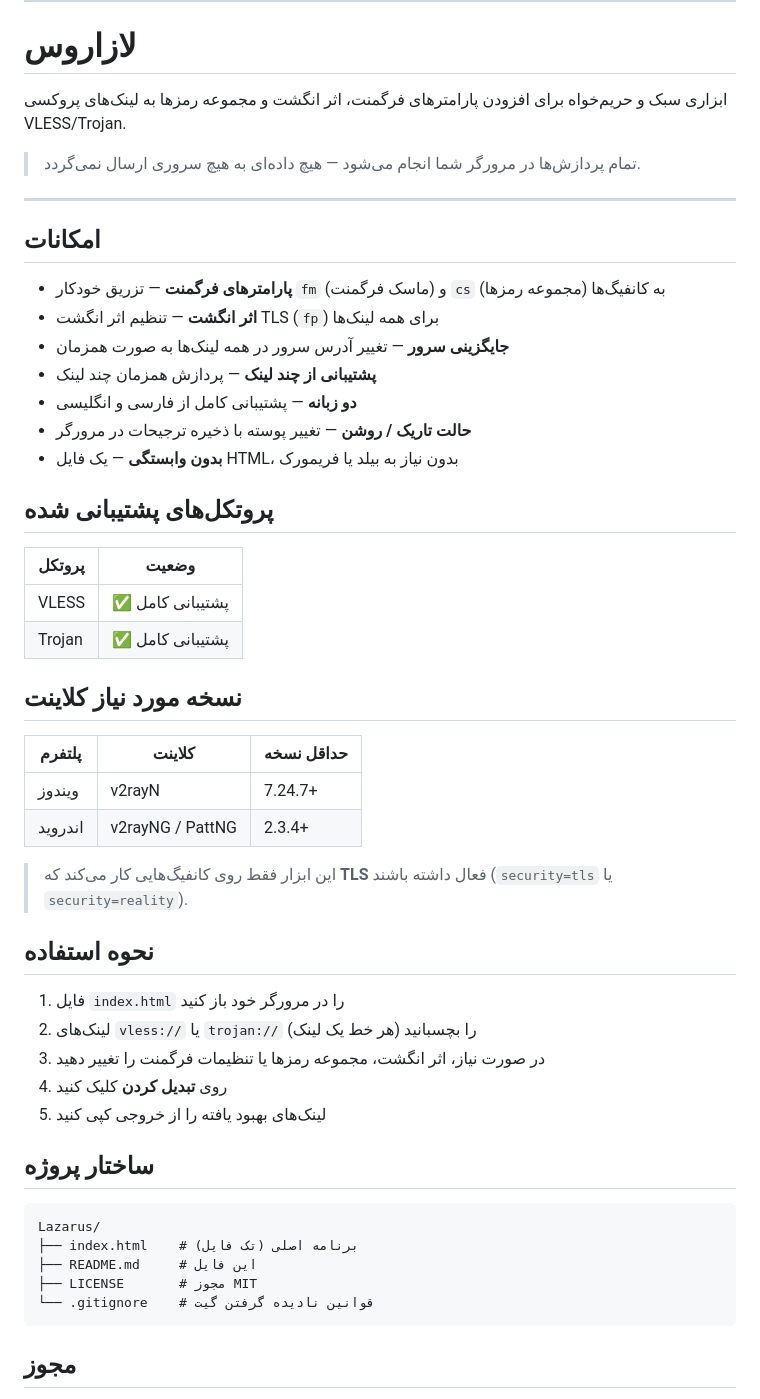
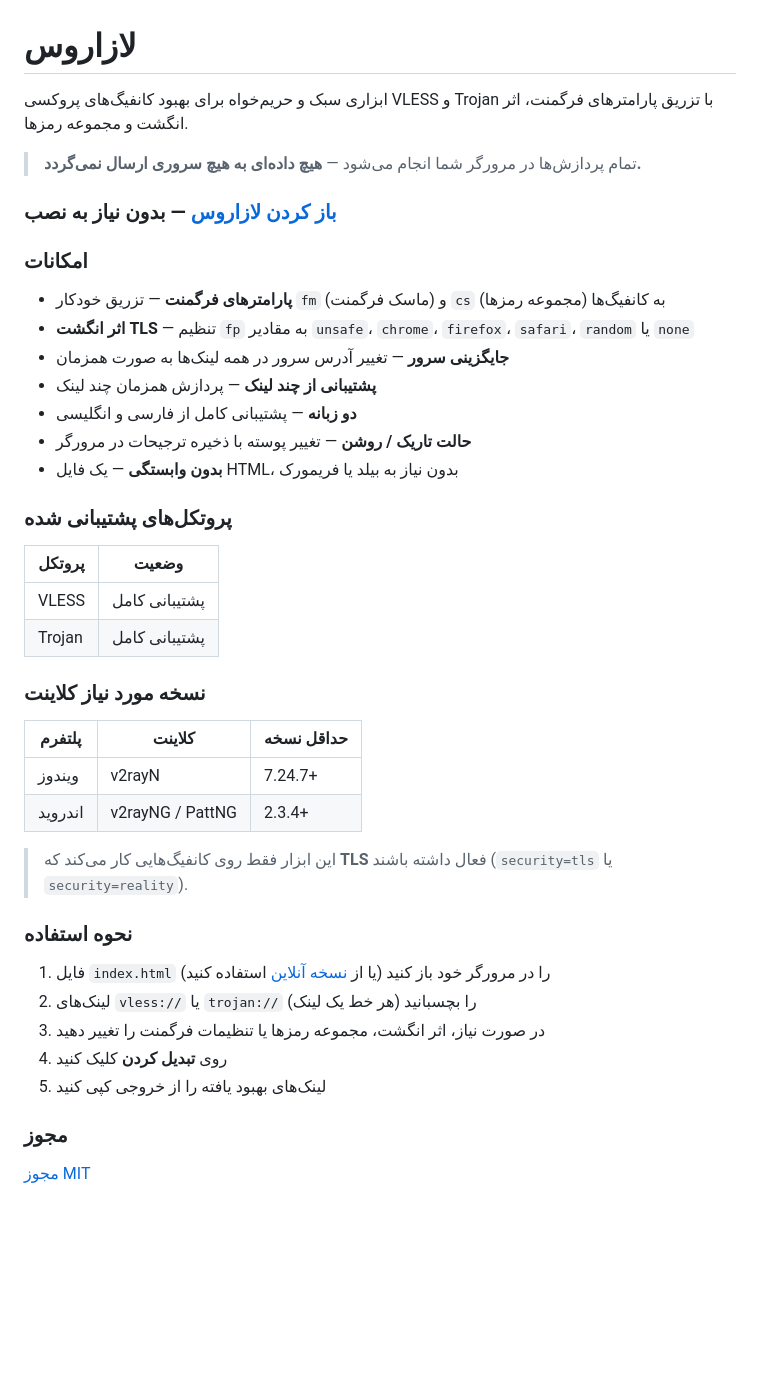
Before and after one commit to hatnuxx/Lazarus, a Markdown page: README.md, the part around one of its changes. Drawn GitHub-style; folded sections open; blank space fills up the shorter version.

````diff
--- a/README.md
+++ b/README.md
@@ -59,54 +119,48 @@ Lazarus/
 # لازاروس
 
-ابزاری سبک و حریم‌خواه برای افزودن پارامترهای فرگمنت، اثر انگشت و مجموعه رمزها به لینک‌های پروکسی VLESS/Trojan.
+ابزاری سبک و حریم‌خواه برای بهبود کانفیگ‌های پروکسی VLESS و Trojan با تزریق پارامترهای فرگمنت، اثر انگشت و مجموعه رمزها.
 
-> تمام پردازش‌ها در مرورگر شما انجام می‌شود — هیچ داده‌ای به هیچ سروری ارسال نمی‌گردد.
+> تمام پردازش‌ها در مرورگر شما انجام می‌شود — **هیچ داده‌ای به هیچ سروری ارسال نمی‌گردد.**
 
----
+### [باز کردن لازاروس](https://hatnuxx.github.io/Lazarus/) — بدون نیاز به نصب
 
-## امکانات
+### امکانات
 
 - **پارامترهای فرگمنت** — تزریق خودکار `fm` (ماسک فرگمنت) و `cs` (مجموعه رمزها) به کانفیگ‌ها
-- **اثر انگشت** — تنظیم اثر انگشت TLS (`fp`) برای همه لینک‌ها
+- **اثر انگشت TLS** — تنظیم `fp` به مقادیر `unsafe`، `chrome`، `firefox`، `safari`، `random` یا `none`
 - **جایگزینی سرور** — تغییر آدرس سرور در همه لینک‌ها به صورت همزمان
 - **پشتیبانی از چند لینک** — پردازش همزمان چند لینک
 - **دو زبانه** — پشتیبانی کامل از فارسی و انگلیسی
 - **حالت تاریک / روشن** — تغییر پوسته با ذخیره ترجیحات در مرورگر
 - **بدون وابستگی** — یک فایل HTML، بدون نیاز به بیلد یا فریمورک
 
-## پروتکل‌های پشتیبانی شده
+### پروتکل‌های پشتیبانی شده
 
 | پروتکل | وضعیت |
 |--------|-------|
-| VLESS  | ✅ پشتیبانی کامل |
-| Trojan | ✅ پشتیبانی کامل |
+| VLESS | پشتیبانی کامل |
+| Trojan | پشتیبانی کامل |
 
-## نسخه مورد نیاز کلاینت
+### نسخه مورد نیاز کلاینت
 
 | پلتفرم | کلاینت | حداقل نسخه |
 |---------|--------|-----------|
-| ویندوز  | v2rayN | 7.24.7+ |
+| ویندوز | v2rayN | 7.24.7+ |
 | اندروید | v2rayNG / PattNG | 2.3.4+ |
 
 > این ابزار فقط روی کانفیگ‌هایی کار می‌کند که **TLS** فعال داشته باشند (`security=tls` یا `security=reality`).
 
-## نحوه استفاده
+### نحوه استفاده
 
-1. فایل `index.html` را در مرورگر خود باز کنید
+1. فایل `index.html` را در مرورگر خود باز کنید (یا از [نسخه آنلاین](https://hatnuxx.github.io/Lazarus/) استفاده کنید)
 2. لینک‌های `vless://` یا `trojan://` را بچسبانید (هر خط یک لینک)
 3. در صورت نیاز، اثر انگشت، مجموعه رمزها یا تنظیمات فرگمنت را تغییر دهید
 4. روی **تبدیل کردن** کلیک کنید
 5. لینک‌های بهبود یافته را از خروجی کپی کنید
 
-## ساختار پروژه
+### مجوز
 
-```
-Lazarus/
-├── index.html    # برنامه اصلی (تک فایل)
-├── README.md     # این فایل
-├── LICENSE       # مجوز MIT
-└── .gitignore    # قوانین نادیده گرفتن گیت
-```
+[مجوز MIT](LICENSE)
 
-## مجوز
+</div>
 
````
Also changed, not shown: other parts of README.md (+82 -22 lines).
